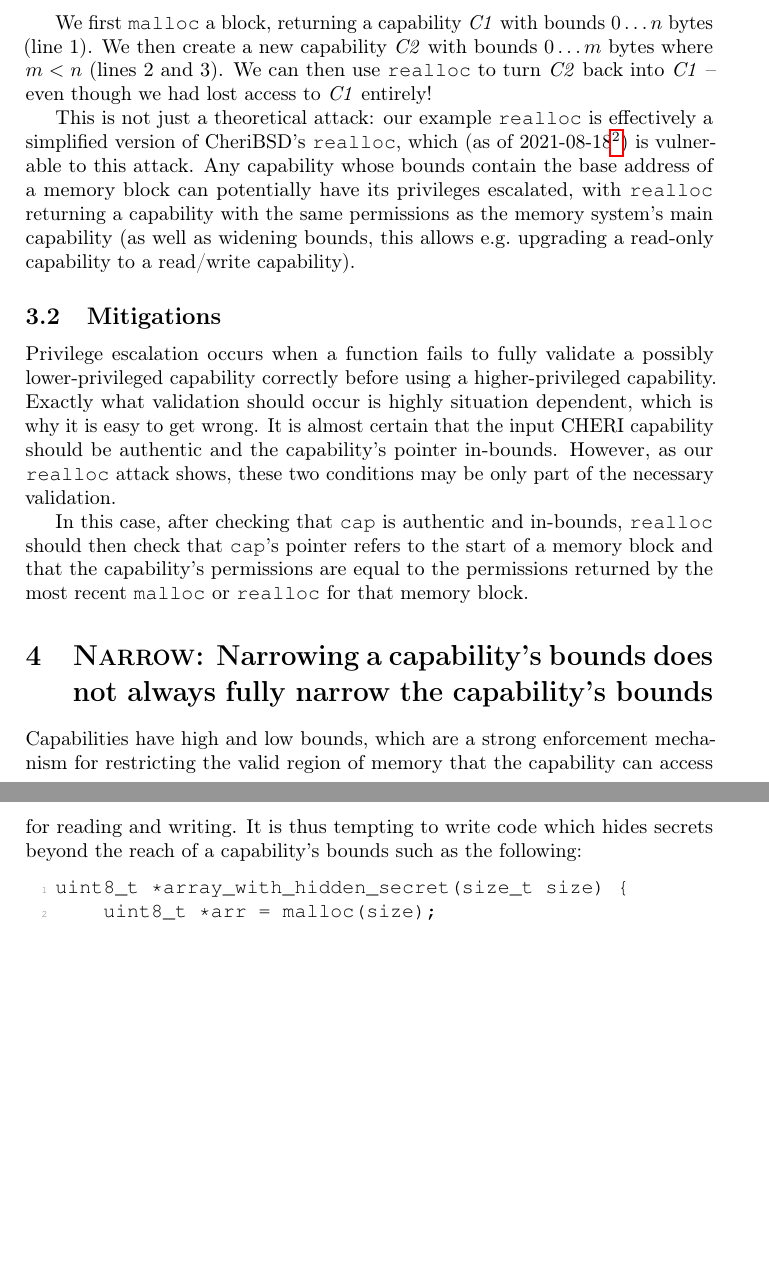
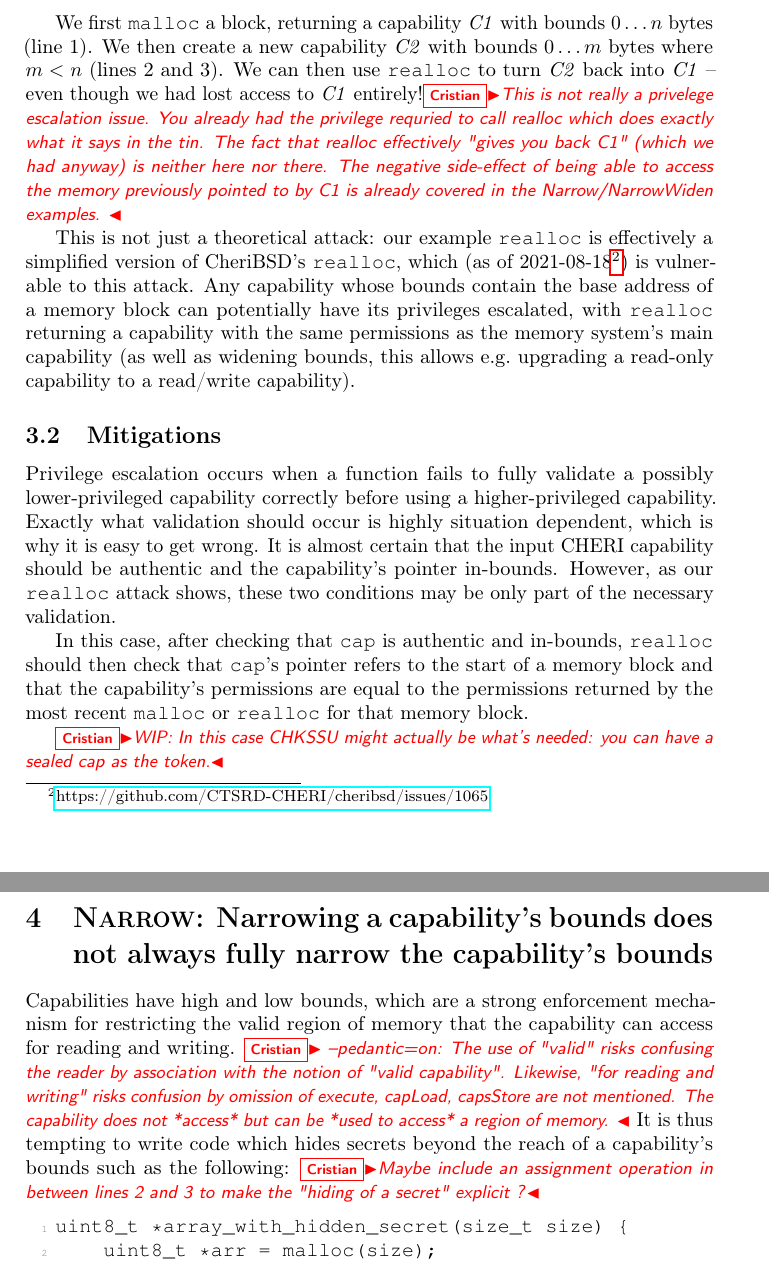
Before and after one commit to capablevms/cheri_misidioms, a LaTeX document (cheri_misidioms.ltx, which reads softdev.sty): two parts of pages 3 and 4 of 6, joined at a grey line, cut so that both start at the same text, the shorter picture padded with empty space. Compiled offline with pdfLaTeX.

Commit message:
A few comments and a couple of typos fixed.

```diff
--- a/cheri_misidioms.ltx
+++ b/cheri_misidioms.ltx
@@ -169,7 +169,11 @@ We first \texttt{malloc} a block, returning a capability \emph{C1} with bounds
 $0\ldots{}n$ bytes (line 1). We then create a new capability \emph{C2} with
 bounds $0\ldots{}m$ bytes where $m < n$ (lines 2 and 3). We can then use
 \texttt{realloc} to turn \emph{C2} back into \emph{C1} -- even though we had
-lost access to \emph{C1} entirely!
+lost access to \emph{C1} entirely!\cris{This is not really a privelege escalation issue.
+You already had the privilege requried to call realloc which does exactly what it says in the tin.
+The fact that realloc effectively "gives you back C1" (which we had anyway) is neither here nor there.
+The negative side-effect of being able to access the memory previously pointed to by C1
+is already covered in the Narrow/NarrowWiden examples. }
 
 This is not just a theoretical attack: our example \texttt{realloc} is effectively
 a simplified version of CheriBSD's \texttt{realloc}, which (as of
@@ -197,13 +201,15 @@ start of a memory block and that the capability's permissions are equal to the
 permissions returned by the most recent \texttt{malloc} or \texttt{realloc} for
 that memory block.
 
+\cris{WIP: In this case CHKSSU might actually be what's needed: you can have a sealed cap as the token.}
 
 \section{\narrowingdoesnt: Narrowing a capability's bounds does not always fully narrow the capability's bounds}
 
 Capabilities have high and low bounds, which are a strong enforcement mechanism
 for restricting the valid region of memory that the capability can access for
-reading and writing. It is thus tempting to write code which hides secrets
-beyond the reach of a capability's bounds such as the following:
+reading and writing. \cris{ --pedantic=on:  The use of "valid" risks confusing the reader by association with the notion of "valid capability".  Likewise, "for reading and writing" risks confusion by omission of execute, capLoad, capsStore are not mentioned. The capability does not *access* but can be *used to access* a region of memory. }
+It is thus tempting to write code which hides secrets beyond the reach of a
+capability's bounds such as the following: \cris{Maybe include an assignment operation in between lines 2 and 3 to make the "hiding of a secret" explicit ?}
 
 % Adapted from narrow.c
 \begin{lstlisting}[language=C]
--- a/softdev.sty
+++ b/softdev.sty
@@ -31,4 +31,5 @@
 \newcommand\jeremy[2][default]{\mynote[#1]{Jeremy}{#2}}
 \newcommand\laurie[2][default]{\mynote[#1]{Laurie}{#2}}
 \newcommand\pino[2][default]{\mynote[#1]{Pino}{#2}}
+\newcommand\cris[2][default]{\mynote[#1]{Cristian}{#2}}
 %% end of comment macros
```
Also changed, not shown: cheri_misidioms.ltx (9 more changed lines).
